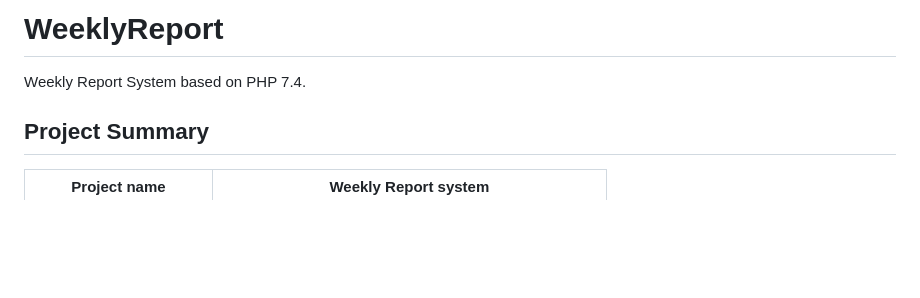
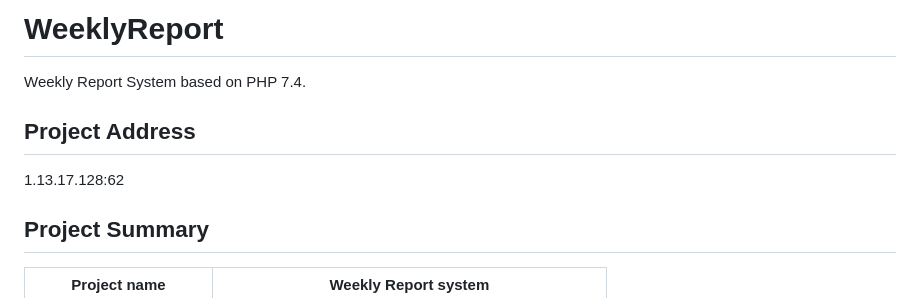
Before and after one commit to Damon-Liu-code/WeeklyReport, a Markdown page: README.md, the part around the change. Rendered like a GitHub page; blank space fills up the shorter version.

Commit message:
Update README.md On 2023/5/2
Add Project Address

```diff
--- a/README.md
+++ b/README.md
@@ -1,5 +1,8 @@
 # WeeklyReport
 Weekly Report System based on PHP 7.4.
+
+## Project Address
+1.13.17.128:62
 
 ## Project Summary
 | Project name | Weekly Report system |
```
